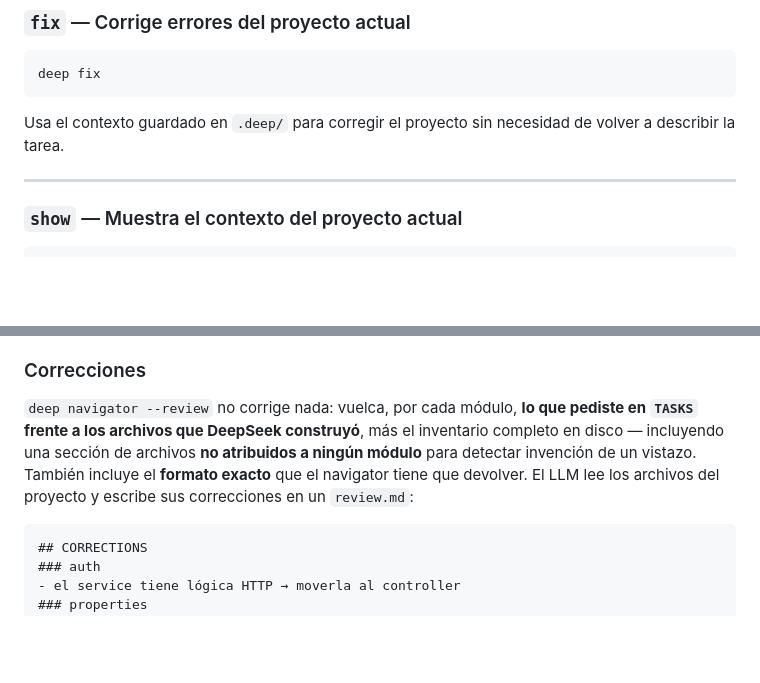
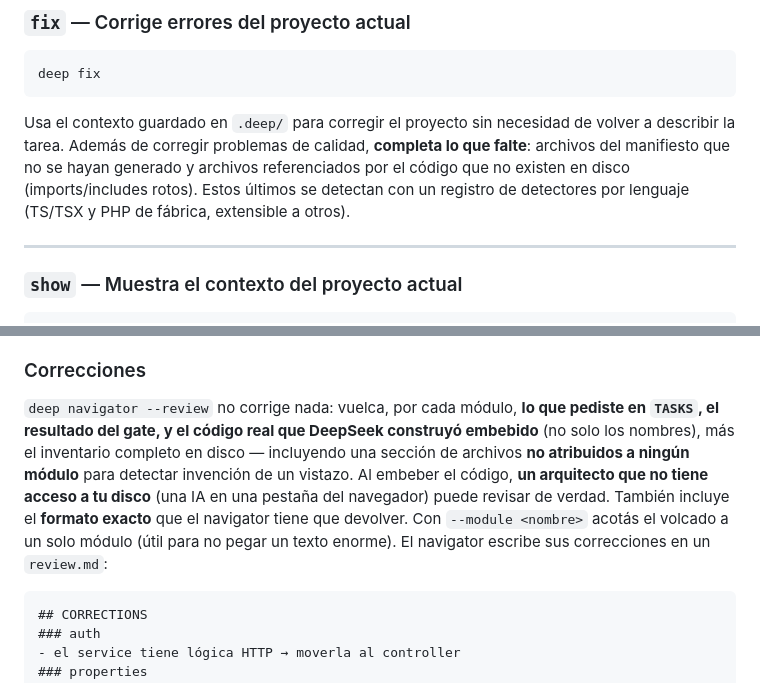
Before and after one commit to cynchro/deepseekCLI, a Markdown page: README.md, 2 parts joined by grey strips. Drawn GitHub-style; blank space fills up the shorter version.

````diff
--- a/README.md
+++ b/README.md
@@ -183,7 +192,7 @@ Modifica los archivos del proyecto en el directorio actual sin tener que regener
 deep fix
 ```
 
-Usa el contexto guardado en `.deep/` para corregir el proyecto sin necesidad de volver a describir la tarea.
+Usa el contexto guardado en `.deep/` para corregir el proyecto sin necesidad de volver a describir la tarea. Además de corregir problemas de calidad, **completa lo que falte**: archivos del manifiesto que no se hayan generado y archivos referenciados por el código que no existen en disco (imports/includes rotos). Estos últimos se detectan con un registro de detectores por lenguaje (TS/TSX y PHP de fábrica, extensible a otros).
 
 ---
 
@@ -646,7 +678,7 @@ El paso 3 lo hacés vos por fuera. `deep` **nunca llama a la API del navigator**
 
 ### Correcciones
 
-`deep navigator --review` no corrige nada: vuelca, por cada módulo, **lo que pediste en `TASKS` frente a los archivos que DeepSeek construyó**, más el inventario completo en disco — incluyendo una sección de archivos **no atribuidos a ningún módulo** para detectar invención de un vistazo. También incluye el **formato exacto** que el navigator tiene que devolver. El LLM lee los archivos del proyecto y escribe sus correcciones en un `review.md`:
+`deep navigator --review` no corrige nada: vuelca, por cada módulo, **lo que pediste en `TASKS`, el resultado del gate, y el código real que DeepSeek construyó embebido** (no solo los nombres), más el inventario completo en disco — incluyendo una sección de archivos **no atribuidos a ningún módulo** para detectar invención de un vistazo. Al embeber el código, **un arquitecto que no tiene acceso a tu disco** (una IA en una pestaña del navegador) puede revisar de verdad. También incluye el **formato exacto** que el navigator tiene que devolver. Con `--module <nombre>` acotás el volcado a un solo módulo (útil para no pegar un texto enorme). El navigator escribe sus correcciones en un `review.md`:
 
 ```markdown
 ## CORRECTIONS
````
Also changed, not shown: other parts of README.md (+45 -12 lines), CHANGELOG.md (+35 -0 lines).
